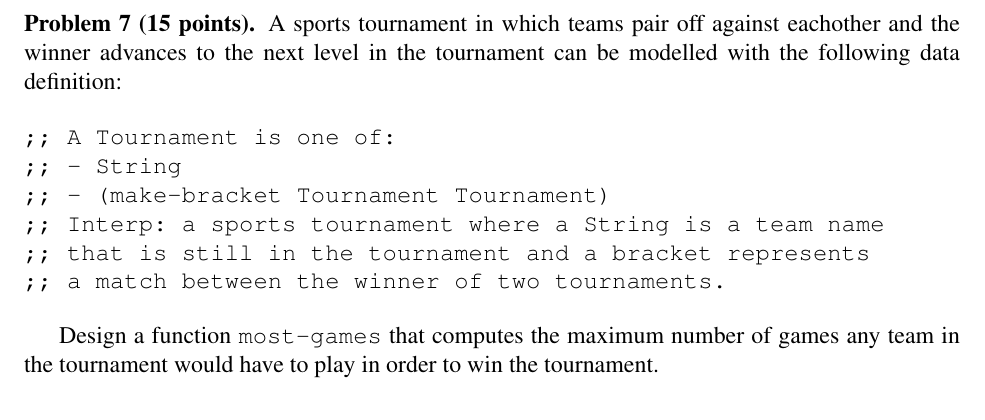
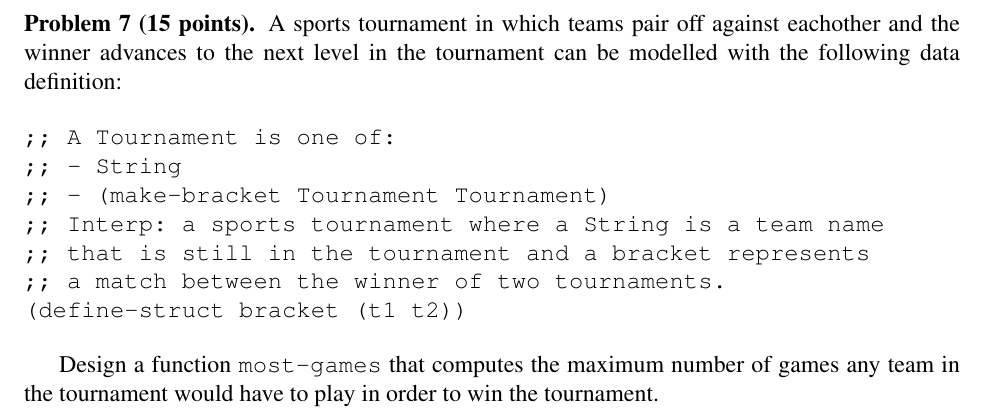
Before and after one commit to plum-umd/fundamentals, a LaTeX problem sheet (1/exams/m2.tex): part of page 9 of 9, cut so that both start at the same text. Compiled offline with pdfLaTeX.

Commit message:
Add bracket struct.

```diff
--- a/1/exams/m2.tex
+++ b/1/exams/m2.tex
@@ -288,6 +288,7 @@ with the following data definition:
 ;; Interp: a sports tournament where a String is a team name
 ;; that is still in the tournament and a bracket represents
 ;; a match between the winner of two tournaments.
+(define-struct bracket (t1 t2))
 \end{verbatim}
 
 Design a function {\tt most-games} that computes the maximum number of
```
